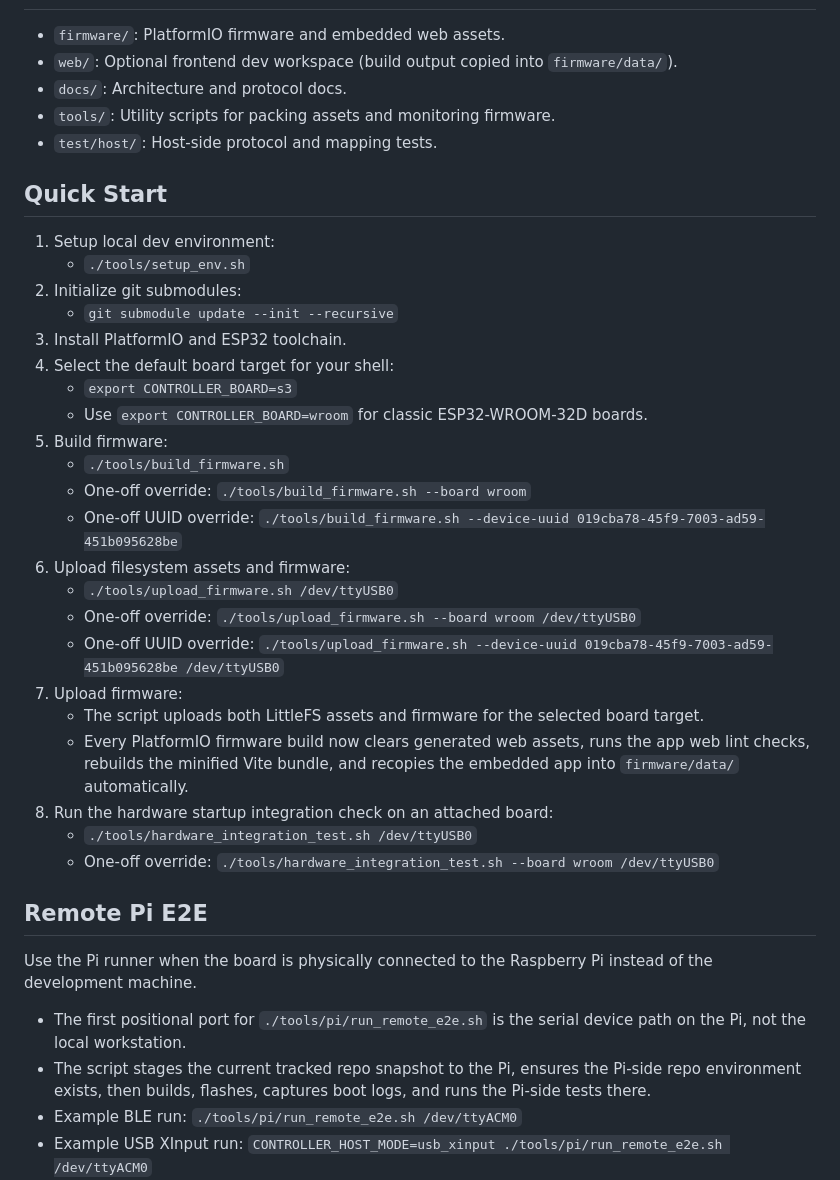
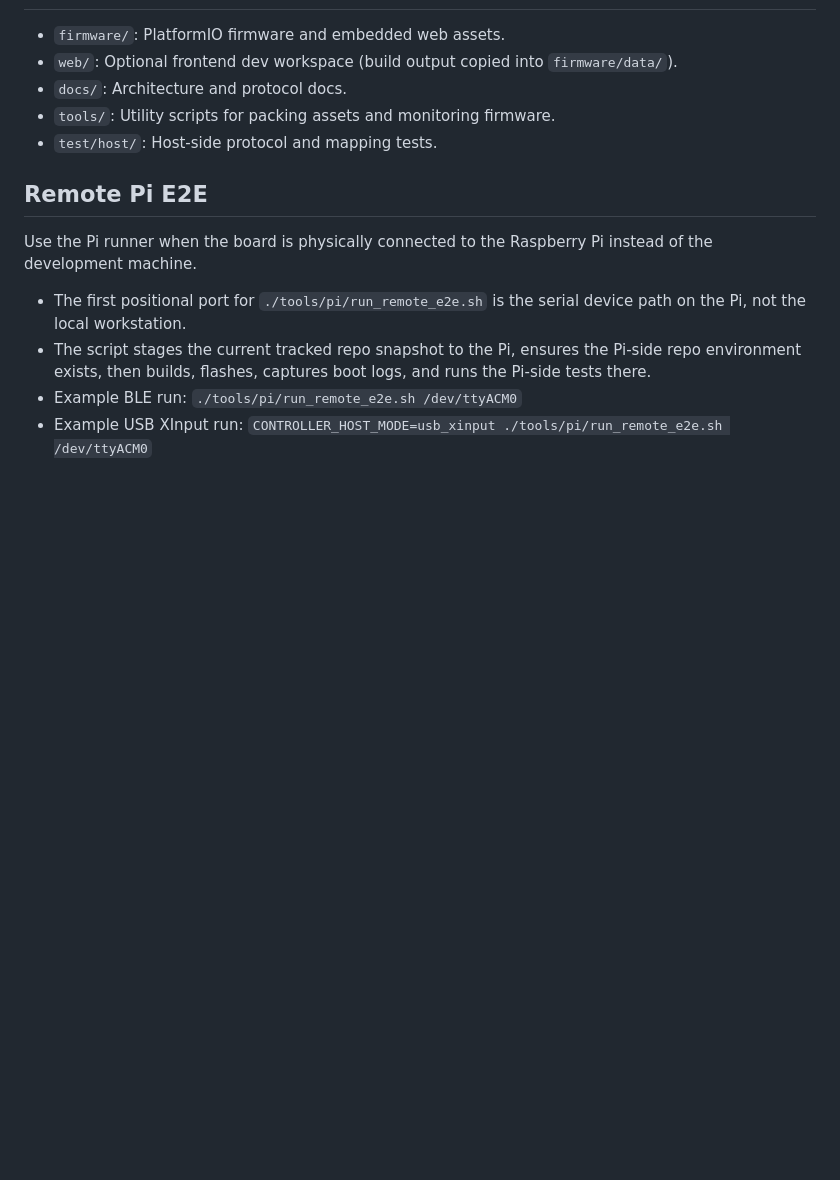
Before and after one commit to htappen/esp32webcontroller, a Markdown page: README.md, the part around one of its changes. Rendered like a GitHub page; blank space fills up the shorter version.

Commit message:
Rewrite readme

```diff
--- a/README.md
+++ b/README.md
@@ -23,31 +74,6 @@ ESP32-hosted web controller that runs on a phone and forwards input over WebSock
 - `tools/`: Utility scripts for packing assets and monitoring firmware.
 - `test/host/`: Host-side protocol and mapping tests.
 
-## Quick Start
-
-1. Setup local dev environment:
-   - `./tools/setup_env.sh`
-2. Initialize git submodules:
-   - `git submodule update --init --recursive`
-3. Install PlatformIO and ESP32 toolchain.
-4. Select the default board target for your shell:
-   - `export CONTROLLER_BOARD=s3`
-   - Use `export CONTROLLER_BOARD=wroom` for classic ESP32-WROOM-32D boards.
-5. Build firmware:
-   - `./tools/build_firmware.sh`
-   - One-off override: `./tools/build_firmware.sh --board wroom`
-   - One-off UUID override: `./tools/build_firmware.sh --device-uuid 019cba78-45f9-7003-ad59-451b095628be`
-6. Upload filesystem assets and firmware:
-   - `./tools/upload_firmware.sh /dev/ttyUSB0`
-   - One-off override: `./tools/upload_firmware.sh --board wroom /dev/ttyUSB0`
-   - One-off UUID override: `./tools/upload_firmware.sh --device-uuid 019cba78-45f9-7003-ad59-451b095628be /dev/ttyUSB0`
-7. Upload firmware:
-   - The script uploads both LittleFS assets and firmware for the selected board target.
-   - Every PlatformIO firmware build now clears generated web assets, runs the app web lint checks, rebuilds the minified Vite bundle, and recopies the embedded app into `firmware/data/` automatically.
-8. Run the hardware startup integration check on an attached board:
-   - `./tools/hardware_integration_test.sh /dev/ttyUSB0`
-   - One-off override: `./tools/hardware_integration_test.sh --board wroom /dev/ttyUSB0`
-
 ## Remote Pi E2E
 
 Use the Pi runner when the board is physically connected to the Raspberry Pi instead of the development machine.
```
Also changed, not shown: other parts of README.md (+53 -31 lines).
